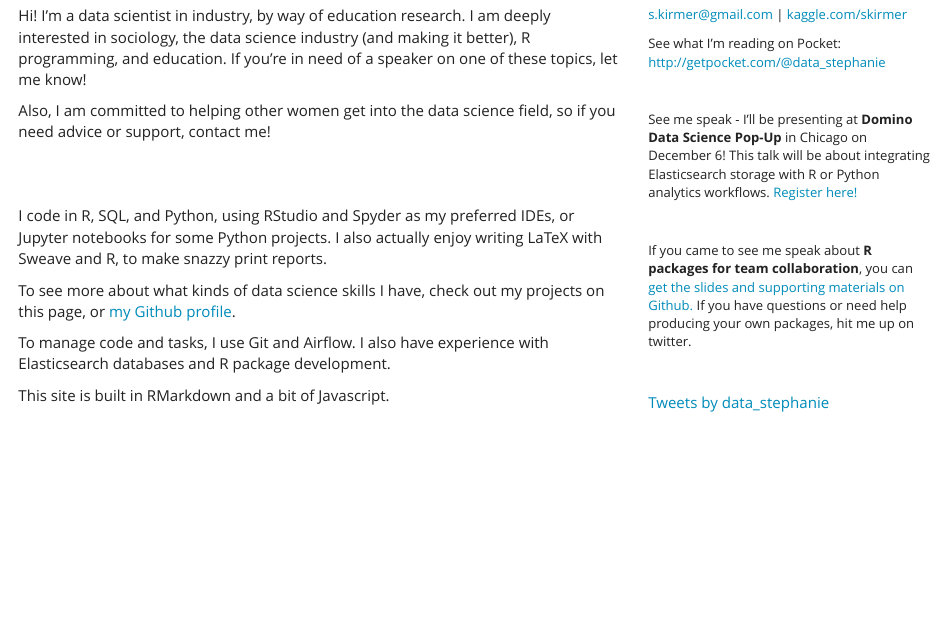
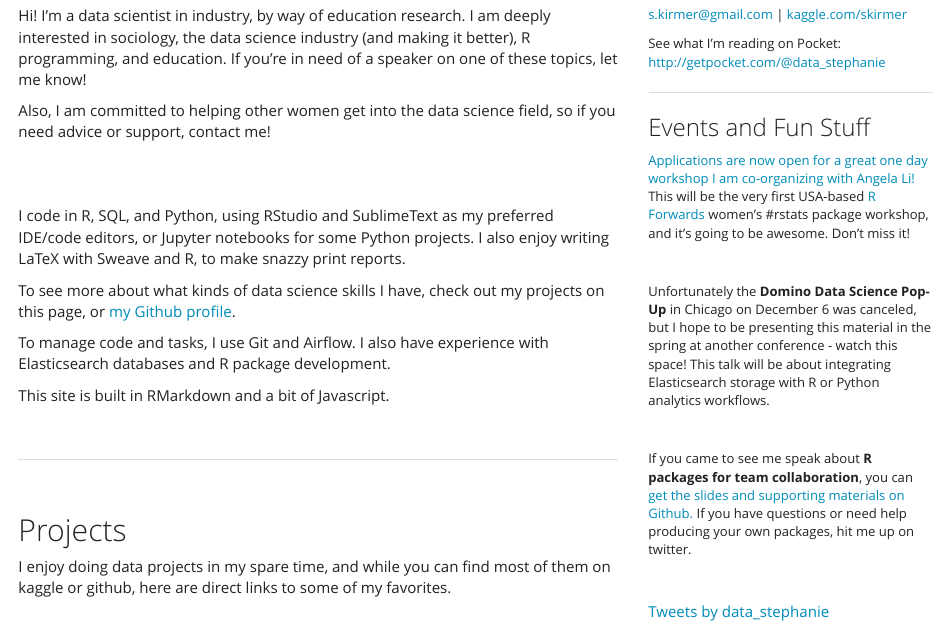
Before and after one commit to skirmer/skirmer.github.io, an R Markdown document (index.Rmd): the page in a window 1100 px wide, from 160 px down. Rendered offline with R 4.5, knitr and Pandoc, with nearby package versions.

Commit message:
Updating conferences

```diff
--- a/index.Rmd
+++ b/index.Rmd
@@ -21,9 +21,8 @@
 <BR>
 <BR>
 
-I code in R, SQL, and Python, using RStudio and Spyder as my preferred IDEs,
-or Jupyter notebooks for some Python projects. I also
-actually enjoy writing LaTeX with Sweave and R, to make snazzy print reports.
+I code in R, SQL, and Python, using RStudio and SublimeText as my preferred IDE/code editors,
+or Jupyter notebooks for some Python projects. I also enjoy writing LaTeX with Sweave and R, to make snazzy print reports.
 
 To see more about what kinds of data science skills I have, check out my projects on this page,
 or [my Github profile](http://github.com/skirmer).
@@ -174,9 +173,15 @@
 
 See what I'm reading on Pocket: http://getpocket.com/@data_stephanie
 
+***
+
+### Events and Fun Stuff
+
+[Applications are now open for a great one day workshop I am co-organizing with Angela Li!](http://forwards.github.io/edu/chicago/) This will be the very first USA-based [R Forwards](https://twitter.com/R_Forwards) women's #rstats package workshop, and it's going to be awesome. Don't miss it!
+
 <BR>
 
-See me speak - I'll be presenting at **Domino Data Science Pop-Up** in Chicago on December 6! This talk will be about integrating Elasticsearch storage with R or Python analytics workflows. [Register here!](https://www.eventbrite.com/e/domino-data-science-pop-up-in-chicago-tickets-46631051731)
+Unfortunately the **Domino Data Science Pop-Up** in Chicago on December 6 was canceled, but I hope to be presenting this material in the spring at another conference - watch this space! This talk will be about integrating Elasticsearch storage with R or Python analytics workflows.
 
 <BR>
 
```
